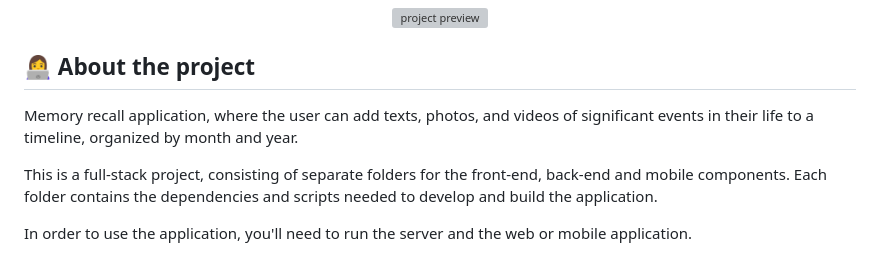
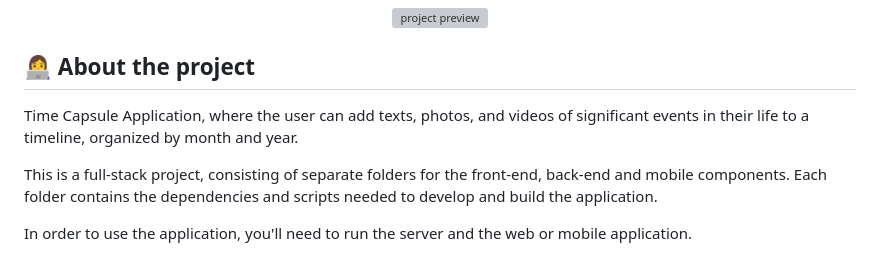
Before and after one commit to leandrorodrigues00/space-time, a Markdown page: README.MD, the part around the change. Rendered like a GitHub page; grey boxes are pictures that could not be loaded.

```diff
--- a/README.MD
+++ b/README.MD
@@ -17,7 +17,7 @@
 
 ## 👩‍💻 About the project
 
-Memory recall application, where the user can add texts, photos, and videos of significant events in their life to a timeline, organized by month and year.
+Time Capsule Application, where the user can add texts, photos, and videos of significant events in their life to a timeline, organized by month and year.
 
 This is a full-stack project, consisting of separate folders for the front-end, back-end and mobile components. Each folder contains the dependencies and scripts needed to develop and build the application.
 
```
